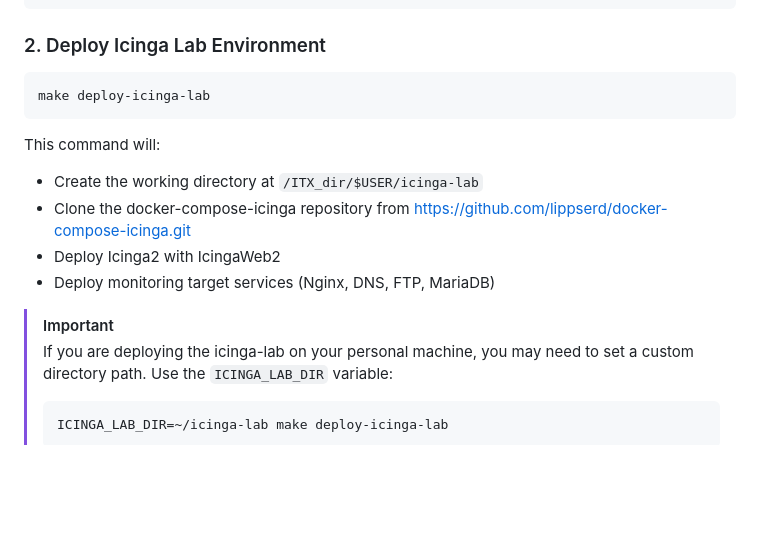
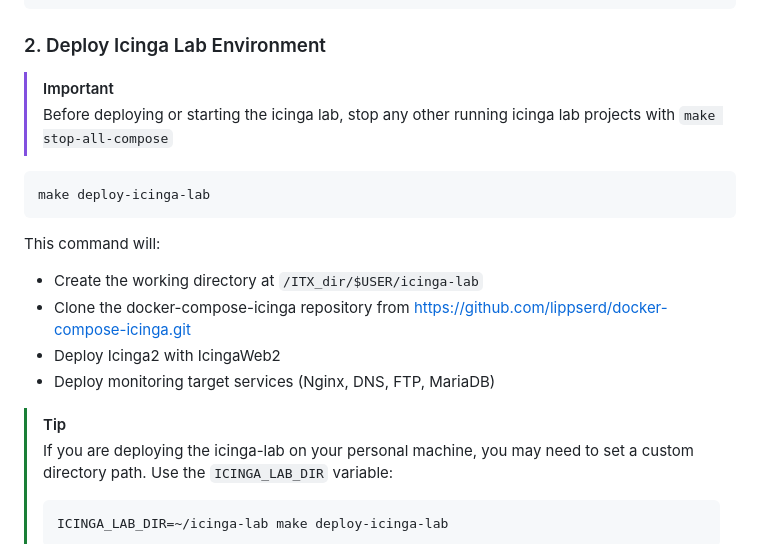
Before and after one commit to MiguelCarpio/itx, a Markdown page: README.md, the part around the change. Drawn GitHub-style; blank space fills up the shorter version.

Commit message:
Add IMPORTANT stop-all-compose before deploy-icinga-lab

````diff
--- a/README.md
+++ b/README.md
@@ -13,6 +13,9 @@ git switch icinga2
 
 ### 2. Deploy Icinga Lab Environment
 
+> [!IMPORTANT]
+> Before deploying or starting the icinga lab, stop any other running icinga lab projects with `make stop-all-compose`
+
 ```bash
 make deploy-icinga-lab
 ```
@@ -23,7 +26,7 @@ This command will:
 - Deploy Icinga2 with IcingaWeb2
 - Deploy monitoring target services (Nginx, DNS, FTP, MariaDB)
 
-> [!IMPORTANT]
+> [!TIP]
 > If you are deploying the icinga-lab on your personal machine, you may need to set a custom directory path. Use the `ICINGA_LAB_DIR` variable:
 > ```bash
 > ICINGA_LAB_DIR=~/icinga-lab make deploy-icinga-lab
````
